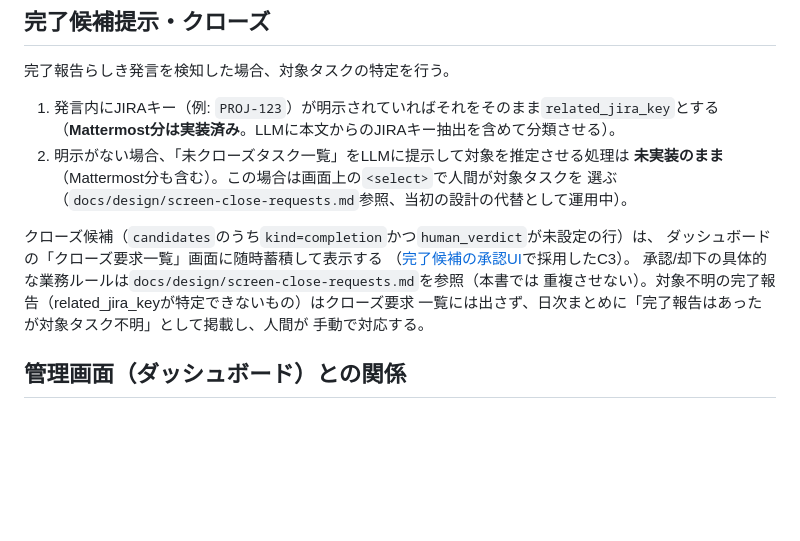
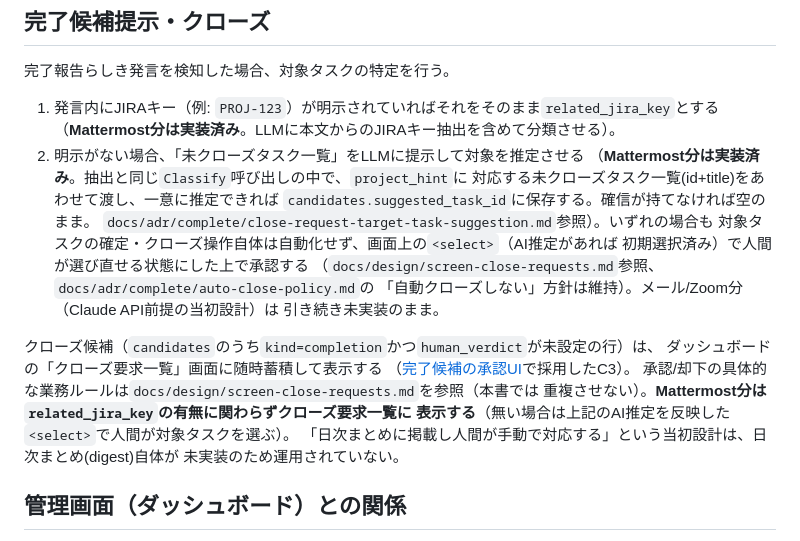
Before and after one commit to s-ono-123456/taskmanager, a Markdown page: docs/design/task-management-automation.md, the part around the change. Drawn GitHub-style; blank space fills up the shorter version.

```diff
--- a/docs/design/task-management-automation.md
+++ b/docs/design/task-management-automation.md
@@ -202,17 +202,25 @@ DBスキーマ・ER図は`docs/design/data-model.md`を参照（パイロット
 
 1. 発言内にJIRAキー（例: `PROJ-123`）が明示されていればそれをそのまま`related_jira_key`とする
    （**Mattermost分は実装済み**。LLMに本文からのJIRAキー抽出を含めて分類させる）。
-2. 明示がない場合、「未クローズタスク一覧」をLLMに提示して対象を推定させる処理は
-   **未実装のまま**（Mattermost分も含む）。この場合は画面上の`<select>`で人間が対象タスクを
-   選ぶ（`docs/design/screen-close-requests.md`参照、当初の設計の代替として運用中）。
+2. 明示がない場合、「未クローズタスク一覧」をLLMに提示して対象を推定させる
+   （**Mattermost分は実装済み**。抽出と同じ`Classify`呼び出しの中で、`project_hint`に
+   対応する未クローズタスク一覧(id+title)をあわせて渡し、一意に推定できれば
+   `candidates.suggested_task_id`に保存する。確信が持てなければ空のまま。
+   `docs/adr/complete/close-request-target-task-suggestion.md`参照）。いずれの場合も
+   対象タスクの確定・クローズ操作自体は自動化せず、画面上の`<select>`（AI推定があれば
+   初期選択済み）で人間が選び直せる状態にした上で承認する
+   （`docs/design/screen-close-requests.md`参照、`docs/adr/complete/auto-close-policy.md`の
+   「自動クローズしない」方針は維持）。メール/Zoom分（Claude API前提の当初設計）は
+   引き続き未実装のまま。
 
 クローズ候補（`candidates`のうち`kind=completion`かつ`human_verdict`が未設定の行）は、
 ダッシュボードの「クローズ要求一覧」画面に随時蓄積して表示する
 （[完了候補の承認UI](../adr/complete/completion-approval-ui.md)で採用したC3）。
 承認/却下の具体的な業務ルールは`docs/design/screen-close-requests.md`を参照（本書では
-重複させない）。対象不明の完了報告（related_jira_keyが特定できないもの）はクローズ要求
-一覧には出さず、日次まとめに「完了報告はあったが対象タスク不明」として掲載し、人間が
-手動で対応する。
+重複させない）。**Mattermost分は`related_jira_key`の有無に関わらずクローズ要求一覧に
+表示する**（無い場合は上記のAI推定を反映した`<select>`で人間が対象タスクを選ぶ）。
+「日次まとめに掲載し人間が手動で対応する」という当初設計は、日次まとめ(digest)自体が
+未実装のため運用されていない。
 
 ## 管理画面（ダッシュボード）との関係
 
```
Also changed, not shown: docs/design/data-model.md (+12 -0 lines), docs/work-log.md (+26 -0 lines).
